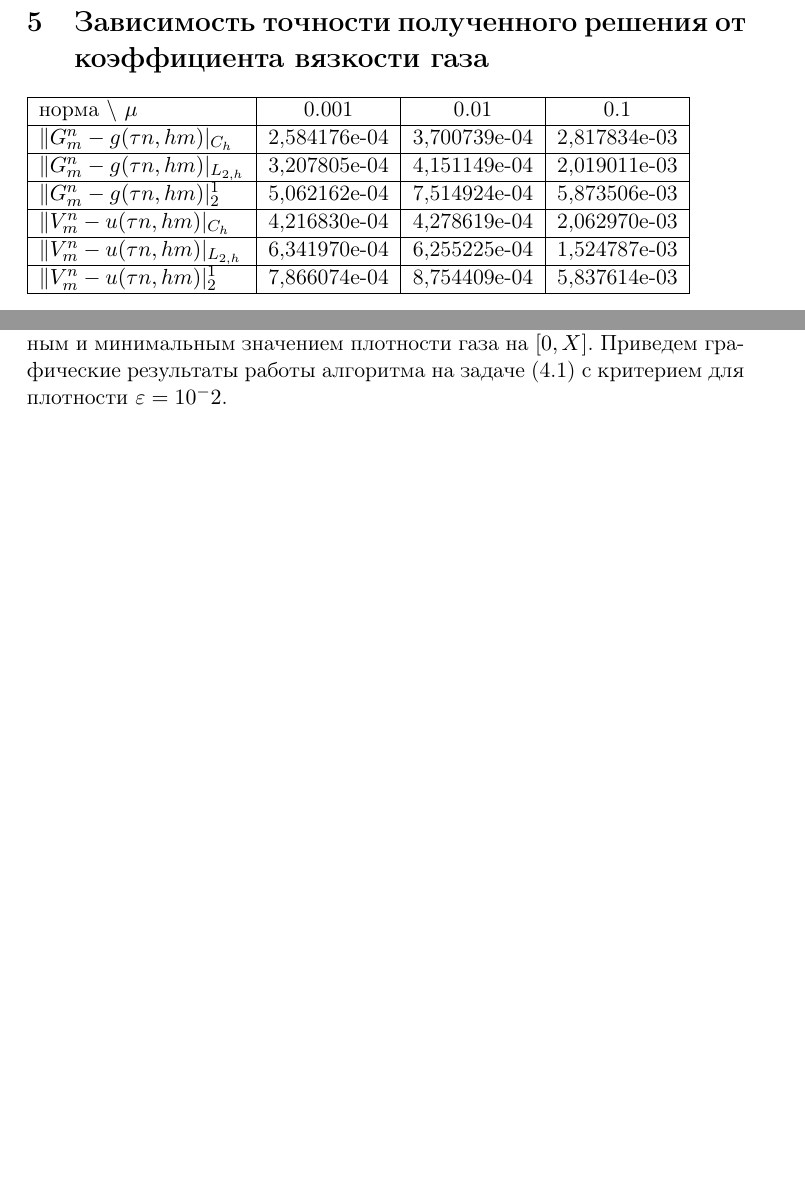
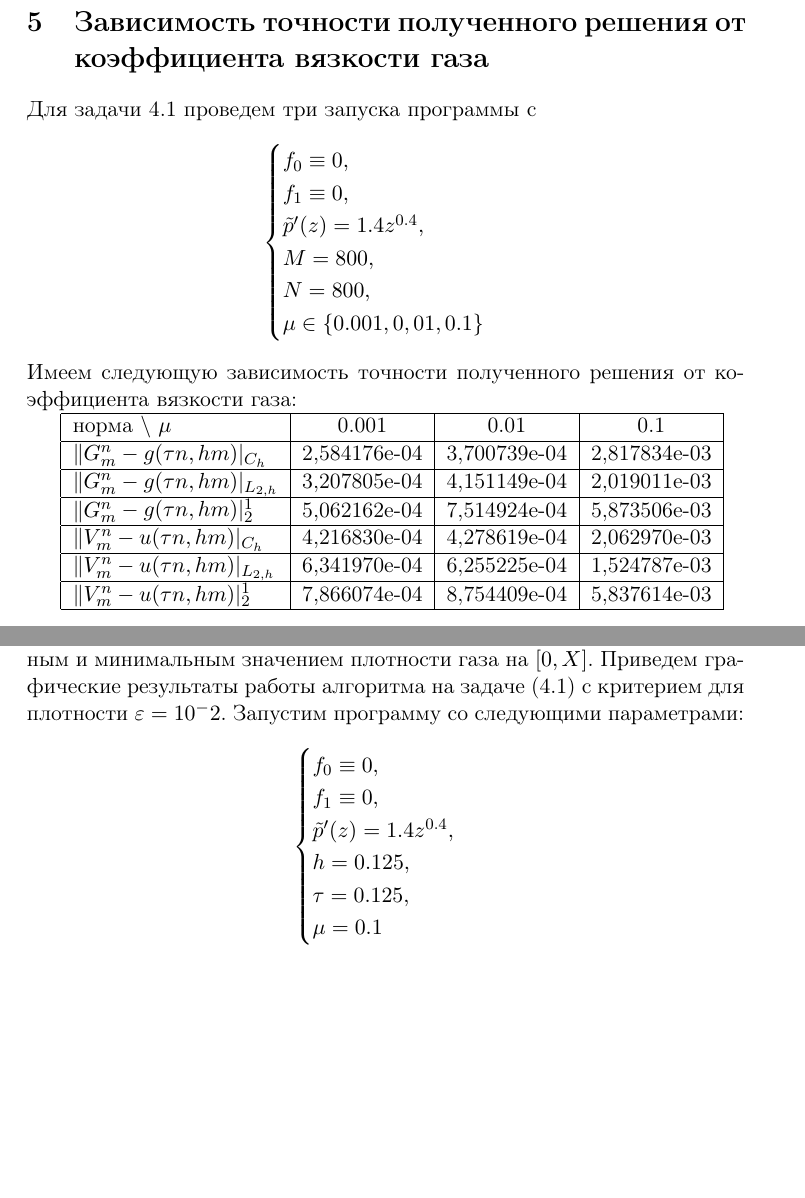
Before and after one commit to mrFlatiron/difference_scheme, a LaTeX document (tex/report-practicum.tex): two parts of page 8 of 9 before the commit and two parts of page 8 of 10 after it, joined at a grey line, cut so that both start at the same text, the shorter picture padded with empty space. Compiled offline with pdfLaTeX.

Commit message:
ENH: report

```diff
--- a/tex/report-practicum.tex
+++ b/tex/report-practicum.tex
@@ -378,6 +378,18 @@ $$
 Закон сохранения массы так же выполнен.
 
 \section{Зависимость точности полученного решения от коэффициента вязкости газа}
+Для задачи 4.1 проведем три запуска программы с
+$$
+\begin{cases}
+ f_0 \equiv  0, \\
+ f_1  \equiv 0, \\
+ \tilde{p}'(z) = 1.4z^{0.4}, \\
+M = 800, \\
+ N = 800, \\
+ \mu \in \{0.001, 0,01, 0.1\}
+\end{cases}
+$$
+Имеем следующую зависимость точности полученного решения от коэффициента вязкости газа:
 
 \begin{tabular}{|l|c|c|c|}
 \hline
@@ -399,6 +411,17 @@ $\|V_m^n - u (\tau n, hm)|_2^1$ 			& 7,866074e-04 & 8,754409e-04 & 5,837614e-03
 
 \section{Стабилизация газа на негладких начальных условиях}
 Интересно построить решение разностной схемы на области, неограниченной по времени. Вместо этого критерием окончания итеративного процесса, может являться достаточно малая разность между максимальным и минимальным значением плотности газа на $[0, X]$. Приведем графические результаты работы алгоритма на задаче (4.1) с критерием для плотности $\varepsilon = 10^-2$.
+Запустим программу со следующими параметрами:
+$$
+\begin{cases}
+ f_0 \equiv  0, \\
+ f_1  \equiv 0, \\
+ \tilde{p}'(z) = 1.4z^{0.4}, \\
+ h = 0.125, \\
+ \tau = 0.125, \\
+ \mu = 0.1
+\end{cases}
+$$
 \begin{figure}[H]
 	\includegraphics[width=1\linewidth]{p3/p3_rho_t=46,41.png}
 \end{figure}
```
Also changed, not shown: tex/report-practicum.pdf, tex/report-practicum.tex (2 more changed lines).
